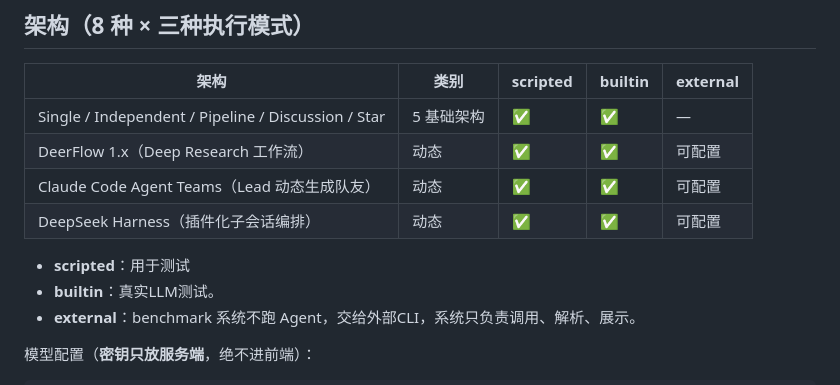
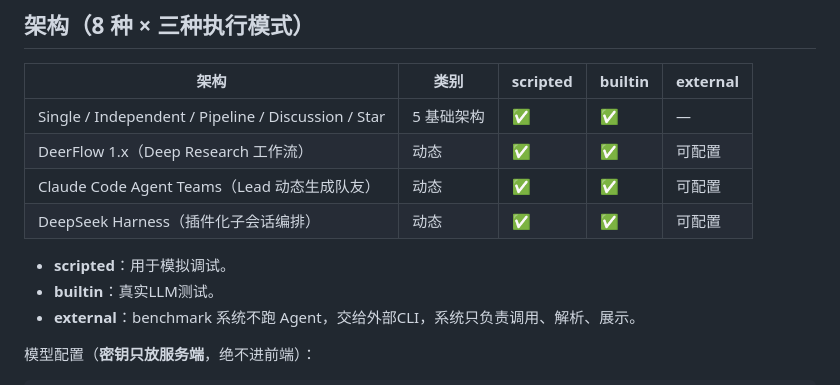
Before and after one commit to Kimberley2006/multi-agent-benchmark, a Markdown page: README.md, the part around the change. Drawn GitHub-style.

Commit message:
Clarify 'scripted' usage in README
Updated the description of 'scripted' to clarify its purpose.

```diff
--- a/README.md
+++ b/README.md
@@ -27,7 +27,7 @@ npm run dev          # 终端 2 → http://localhost:5173
 | Claude Code Agent Teams（Lead 动态生成队友） | 动态 | ✅ | ✅ | 可配置 |
 | DeepSeek Harness（插件化子会话编排） | 动态 | ✅ | ✅ | 可配置 |
 
-- **scripted**：用于测试
+- **scripted**：用于模拟调试。
 - **builtin**：真实LLM测试。
 - **external**：benchmark 系统不跑 Agent，交给外部CLI，系统只负责调用、解析、展示。
 
```
